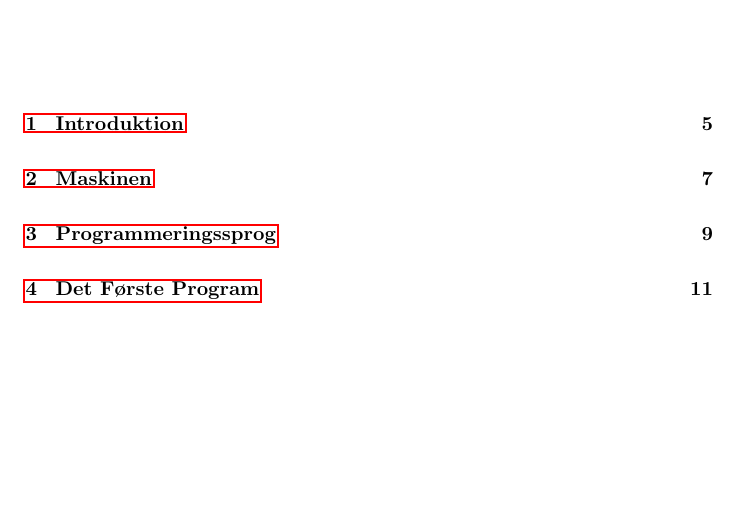
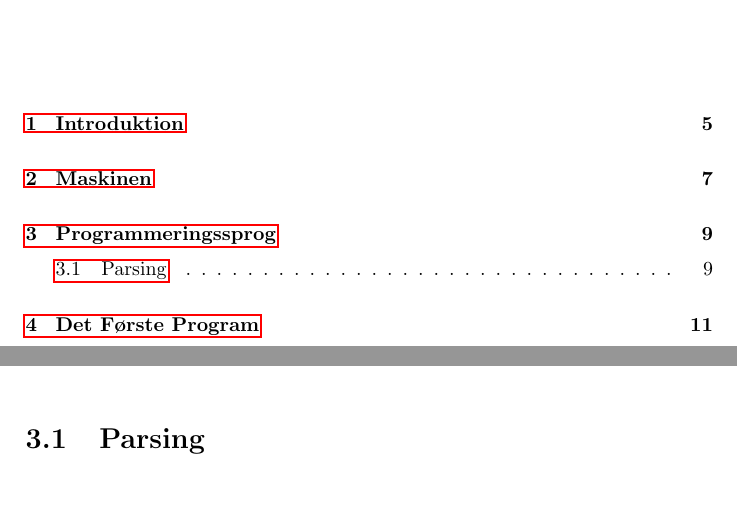
Before and after one commit to aslakjohansen/progintro, a LaTeX book (doc/document.tex, which reads doc/contents/lang/main.tex): part of page 3 of 25 before the commit and two parts of pages 3 and 9 of 25 after it, the two joined at a grey line, cut so that both start at the same text, the shorter picture padded with empty space. Compiled offline with pdfLaTeX.

Commit message:
Added a parsing section

```diff
--- a/doc/contents/lang/main.tex
+++ b/doc/contents/lang/main.tex
@@ -18,3 +18,6 @@
     \node[anchor=north,text=grey,yshift=-1cm] at (C.south east) {Separat kompileringsfase};
     \node[anchor=north,text=grey,yshift=-2mm] at (D.south) {Ja};
 \end{tikzpicture}
+
+
+\section{Parsing}
```
